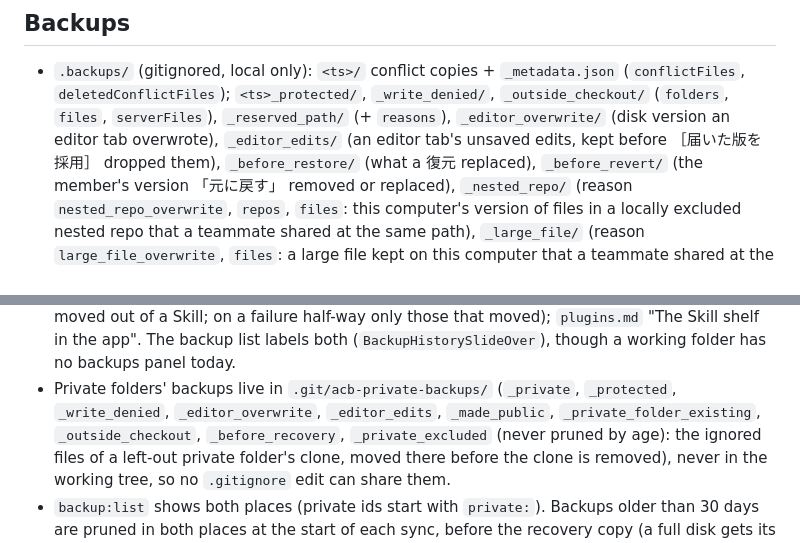
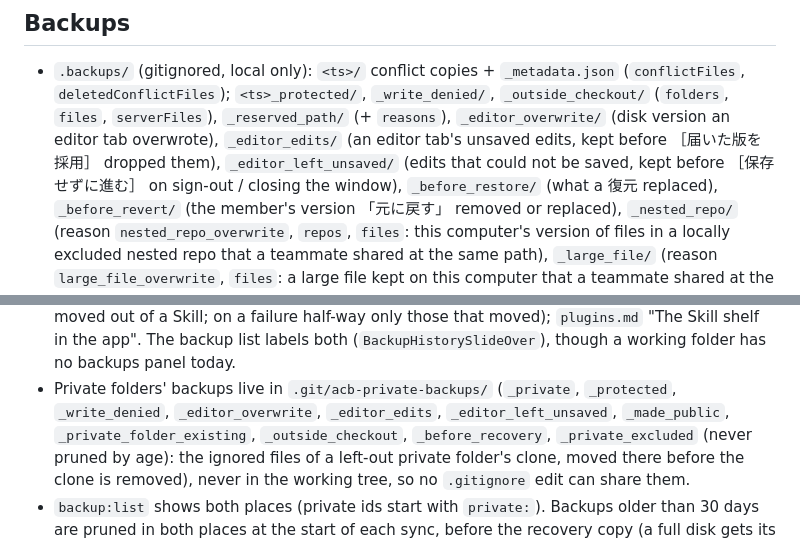
Before and after one commit to eichann/ai-company-builder, a Markdown page: .claude/rules/sync.md, 2 parts joined by grey strips. GitHub-like rendering.

```diff
--- a/.claude/rules/sync.md
+++ b/.claude/rules/sync.md
@@ -230,7 +230,8 @@ one sync keeps local. Tests: `client/tests/sync/large-files.test.ts`.
   (`conflictFiles`, `deletedConflictFiles`); `<ts>_protected/`, `_write_denied/`,
   `_outside_checkout/` (`folders`, `files`, `serverFiles`), `_reserved_path/` (+ `reasons`),
   `_editor_overwrite/` (disk version an editor tab overwrote), `_editor_edits/` (an editor tab's
-  unsaved edits, kept before ［届いた版を採用］ dropped them), `_before_restore/` (what a
+  unsaved edits, kept before ［届いた版を採用］ dropped them), `_editor_left_unsaved/` (edits that could
+  not be saved, kept before ［保存せずに進む］ on sign-out / closing the window), `_before_restore/` (what a
   復元 replaced), `_before_revert/` (the member's version 「元に戻す」 removed or replaced), `_nested_repo/` (reason
   `nested_repo_overwrite`, `repos`, `files`: this computer's version of files in a locally
   excluded nested repo that a teammate shared at the same path), `_large_file/` (reason
@@ -257,7 +258,7 @@ one sync keeps local. Tests: `client/tests/sync/large-files.test.ts`.
   failure half-way only those that moved); `plugins.md` "The Skill shelf in the app". The backup
   list labels both (`BackupHistorySlideOver`), though a working folder has no backups panel today.
 - Private folders' backups live in `.git/acb-private-backups/` (`_private`, `_protected`,
-  `_write_denied`, `_editor_overwrite`, `_editor_edits`, `_made_public`, `_private_folder_existing`,
+  `_write_denied`, `_editor_overwrite`, `_editor_edits`, `_editor_left_unsaved`, `_made_public`, `_private_folder_existing`,
   `_outside_checkout`, `_before_recovery`, `_private_excluded` (never pruned by age): the ignored files of a left-out private
   folder's clone, moved there before the clone is removed), never in the working tree, so no `.gitignore` edit can share them.
 - `backup:list` shows both places (private ids start with `private:`). Backups older than 30 days
```
Also changed, not shown: .claude/rules/files-and-editor.md (+8 -1 lines), manual/pages/34-tab-to-kyou-no-folder.md (+2 -1 lines), manual/images/close-unsaved.png, 15 other files.
